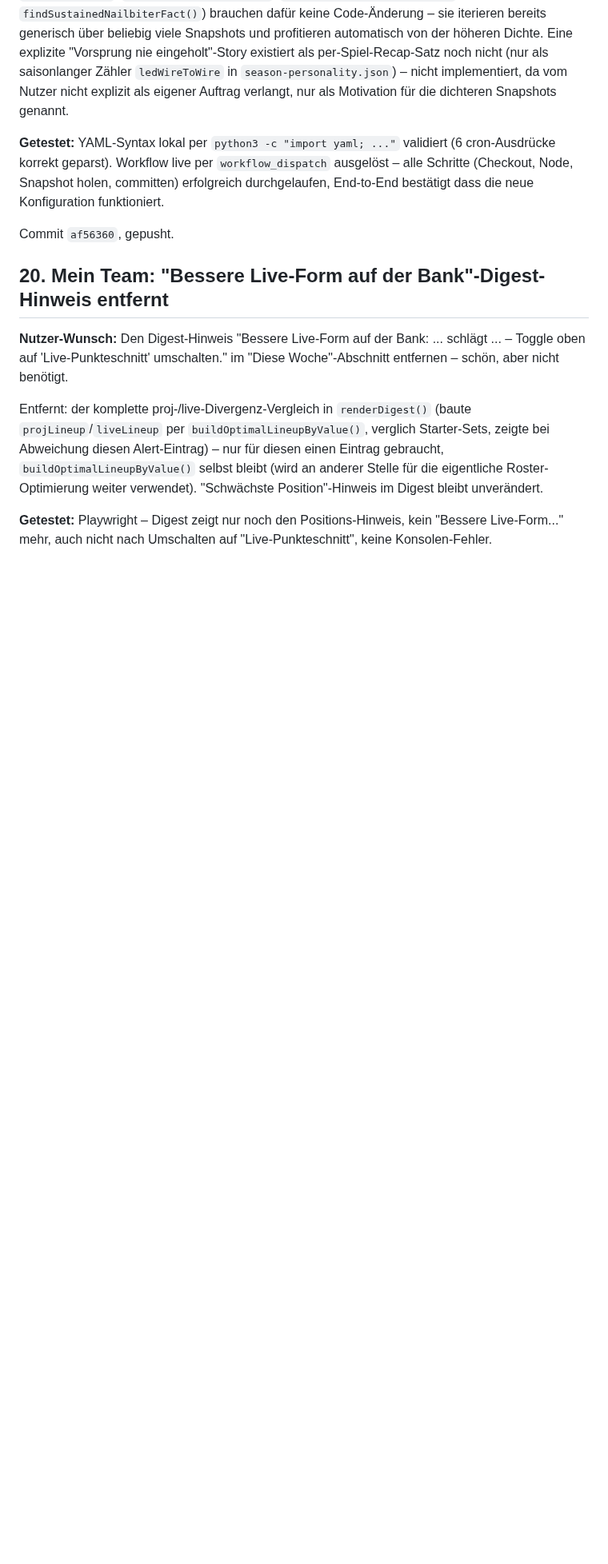
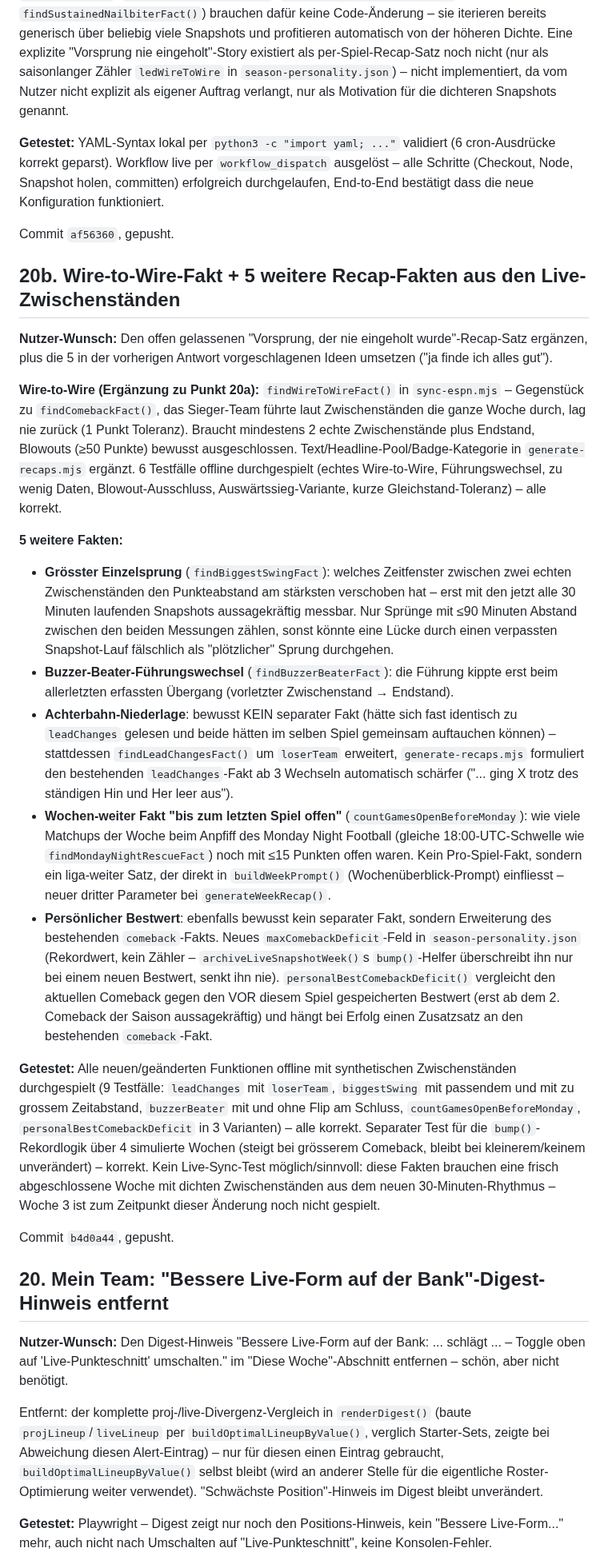
Before and after one commit to RadoSantar/draft-room, a Markdown page: docs/session-log-2026-09-23-vorschau-fix.md, the part around the change. Shown at 80% size. Rendered like a GitHub page; blank space fills up the shorter version.

Commit message:
Changelog: Wire-to-Wire + 5 weitere Recap-Fakten dokumentiert
Co-Authored-By: Claude Sonnet 5 <noreply@anthropic.com>
Claude-Session: https://claude.ai/code/session_01TRMCCPvs3JoGpDu1kFCEF6

```diff
--- a/docs/session-log-2026-09-23-vorschau-fix.md
+++ b/docs/session-log-2026-09-23-vorschau-fix.md
@@ -399,6 +399,23 @@ Commit `b519d0f`, gepusht.
 
 Commit `af56360`, gepusht.
 
+## 20b. Wire-to-Wire-Fakt + 5 weitere Recap-Fakten aus den Live-Zwischenständen
+
+**Nutzer-Wunsch:** Den offen gelassenen "Vorsprung, der nie eingeholt wurde"-Recap-Satz ergänzen, plus die 5 in der vorherigen Antwort vorgeschlagenen Ideen umsetzen ("ja finde ich alles gut").
+
+**Wire-to-Wire (Ergänzung zu Punkt 20a):** `findWireToWireFact()` in `sync-espn.mjs` – Gegenstück zu `findComebackFact()`, das Sieger-Team führte laut Zwischenständen die ganze Woche durch, lag nie zurück (1 Punkt Toleranz). Braucht mindestens 2 echte Zwischenstände plus Endstand, Blowouts (≥50 Punkte) bewusst ausgeschlossen. Text/Headline-Pool/Badge-Kategorie in `generate-recaps.mjs` ergänzt. 6 Testfälle offline durchgespielt (echtes Wire-to-Wire, Führungswechsel, zu wenig Daten, Blowout-Ausschluss, Auswärtssieg-Variante, kurze Gleichstand-Toleranz) – alle korrekt.
+
+**5 weitere Fakten:**
+- **Grösster Einzelsprung** (`findBiggestSwingFact`): welches Zeitfenster zwischen zwei echten Zwischenständen den Punkteabstand am stärksten verschoben hat – erst mit den jetzt alle 30 Minuten laufenden Snapshots aussagekräftig messbar. Nur Sprünge mit ≤90 Minuten Abstand zwischen den beiden Messungen zählen, sonst könnte eine Lücke durch einen verpassten Snapshot-Lauf fälschlich als "plötzlicher" Sprung durchgehen.
+- **Buzzer-Beater-Führungswechsel** (`findBuzzerBeaterFact`): die Führung kippte erst beim allerletzten erfassten Übergang (vorletzter Zwischenstand → Endstand).
+- **Achterbahn-Niederlage**: bewusst KEIN separater Fakt (hätte sich fast identisch zu `leadChanges` gelesen und beide hätten im selben Spiel gemeinsam auftauchen können) – stattdessen `findLeadChangesFact()` um `loserTeam` erweitert, `generate-recaps.mjs` formuliert den bestehenden `leadChanges`-Fakt ab 3 Wechseln automatisch schärfer ("... ging X trotz des ständigen Hin und Her leer aus").
+- **Wochen-weiter Fakt "bis zum letzten Spiel offen"** (`countGamesOpenBeforeMonday`): wie viele Matchups der Woche beim Anpfiff des Monday Night Football (gleiche 18:00-UTC-Schwelle wie `findMondayNightRescueFact`) noch mit ≤15 Punkten offen waren. Kein Pro-Spiel-Fakt, sondern ein liga-weiter Satz, der direkt in `buildWeekPrompt()` (Wochenüberblick-Prompt) einfliesst – neuer dritter Parameter bei `generateWeekRecap()`.
+- **Persönlicher Bestwert**: ebenfalls bewusst kein separater Fakt, sondern Erweiterung des bestehenden `comeback`-Fakts. Neues `maxComebackDeficit`-Feld in `season-personality.json` (Rekordwert, kein Zähler – `archiveLiveSnapshotWeek()`s `bump()`-Helfer überschreibt ihn nur bei einem neuen Bestwert, senkt ihn nie). `personalBestComebackDeficit()` vergleicht den aktuellen Comeback gegen den VOR diesem Spiel gespeicherten Bestwert (erst ab dem 2. Comeback der Saison aussagekräftig) und hängt bei Erfolg einen Zusatzsatz an den bestehenden `comeback`-Fakt.
+
+**Getestet:** Alle neuen/geänderten Funktionen offline mit synthetischen Zwischenständen durchgespielt (9 Testfälle: `leadChanges` mit `loserTeam`, `biggestSwing` mit passendem und mit zu grossem Zeitabstand, `buzzerBeater` mit und ohne Flip am Schluss, `countGamesOpenBeforeMonday`, `personalBestComebackDeficit` in 3 Varianten) – alle korrekt. Separater Test für die `bump()`-Rekordlogik über 4 simulierte Wochen (steigt bei grösserem Comeback, bleibt bei kleinerem/keinem unverändert) – korrekt. Kein Live-Sync-Test möglich/sinnvoll: diese Fakten brauchen eine frisch abgeschlossene Woche mit dichten Zwischenständen aus dem neuen 30-Minuten-Rhythmus – Woche 3 ist zum Zeitpunkt dieser Änderung noch nicht gespielt.
+
+Commit `b4d0a44`, gepusht.
+
 ## 20. Mein Team: "Bessere Live-Form auf der Bank"-Digest-Hinweis entfernt
 
 **Nutzer-Wunsch:** Den Digest-Hinweis "Bessere Live-Form auf der Bank: ... schlägt ... – Toggle oben auf 'Live-Punkteschnitt' umschalten." im "Diese Woche"-Abschnitt entfernen – schön, aber nicht benötigt.
```
